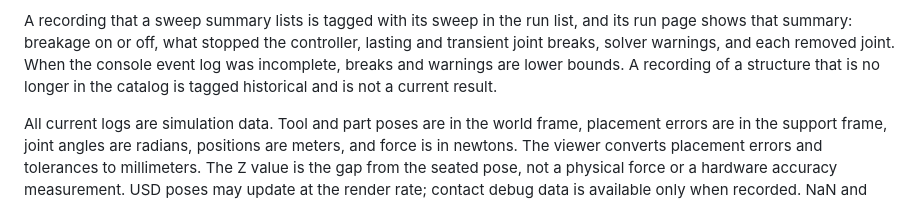
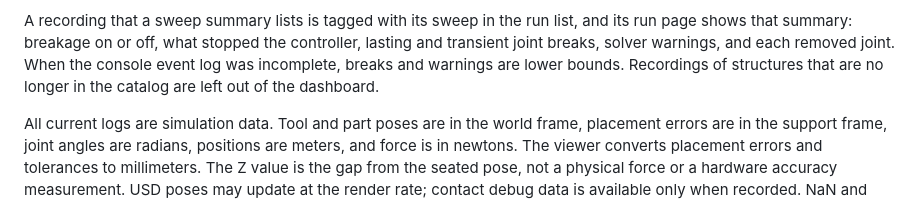
Before and after one commit to kalebcoleman/contact-assembly-lab, a Markdown page: experiments/ur5e_dashboard/README.md, the part around the change. Rendered like a GitHub page.

```diff
--- a/experiments/ur5e_dashboard/README.md
+++ b/experiments/ur5e_dashboard/README.md
@@ -67,8 +67,8 @@ A recording that a sweep summary lists is tagged with its sweep in the run
 list, and its run page shows that summary: breakage on or off, what stopped
 the controller, lasting and transient joint breaks, solver warnings, and each
 removed joint. When the console event log was incomplete, breaks and warnings
-are lower bounds. A recording of a structure that is no longer in the catalog
-is tagged historical and is not a current result.
+are lower bounds. Recordings of structures that are no longer in the catalog
+are left out of the dashboard.
 
 All current logs are simulation data. Tool and part poses are in the world
 frame, placement errors are in the support frame, joint angles are radians,
```
Also changed, not shown: README.md (+0 -2 lines), docs/media/dashboard_overview.png, docs/media/dashboard_run_detail.png, docs/media/dashboard_run_historical.png (deleted), 4 other files.
